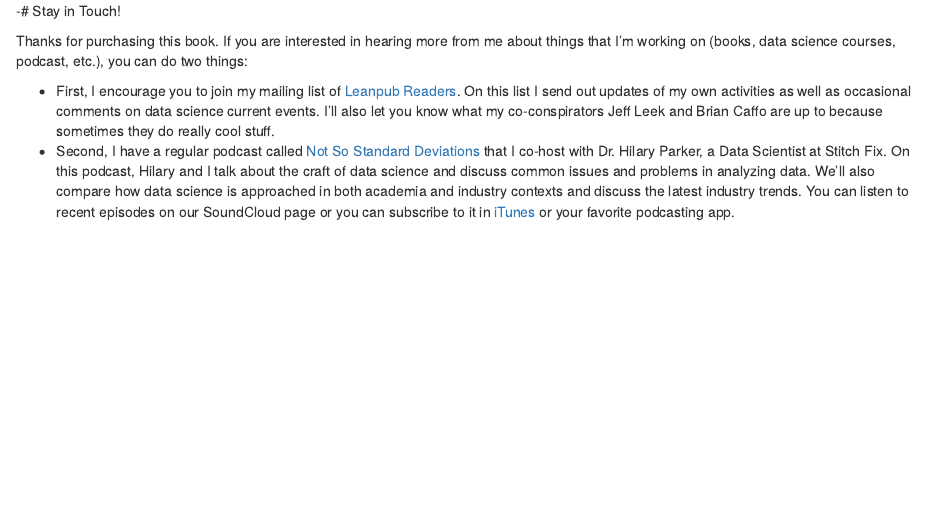
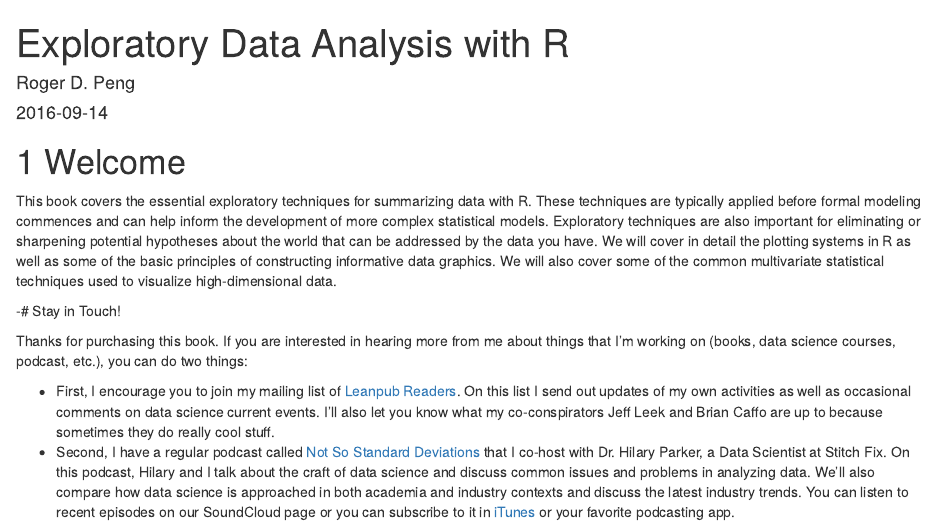
Before and after one commit to rdpeng/exdata, an R Markdown document (index.Rmd): the page in a window 1100 px wide, from its top. Rendered offline with R 4.5, knitr and Pandoc, with nearby package versions; drawn as R Markdown's standard HTML page in place of the format the file asks for.

Commit message:
Add metadata and brief description

```diff
--- a/index.Rmd
+++ b/index.Rmd
@@ -0,0 +1,3 @@
+---
+title: "Exploratory Data Analysis with R"
+author: "Roger D. Peng"
@@ -0,0 +7 @@
+description: "This book covers the essential exploratory techniques for summarizing data with R. These techniques are typically applied before formal modeling commences and can help inform the development of more complex statistical models. Exploratory techniques are also important for eliminating or sharpening potential hypotheses about the world that can be addressed by the data you have. We will cover in detail the plotting systems in R as well as some of the basic principles of constructing informative data graphics. We will also cover some of the common multivariate statistical techniques used to visualize high-dimensional data."
@@ -1,3 +13,8 @@
+# Welcome
+
+This book covers the essential exploratory techniques for summarizing data with R. These techniques are typically applied before formal modeling commences and can help inform the development of more complex statistical models. Exploratory techniques are also important for eliminating or sharpening potential hypotheses about the world that can be addressed by the data you have. We will cover in detail the plotting systems in R as well as some of the basic principles of constructing informative data graphics. We will also cover some of the common multivariate statistical techniques used to visualize high-dimensional data.
+
+
 -# Stay in Touch!
 
 Thanks for purchasing this book. If you are interested in
```
Also changed, not shown: index.Rmd (8 more changed lines).
